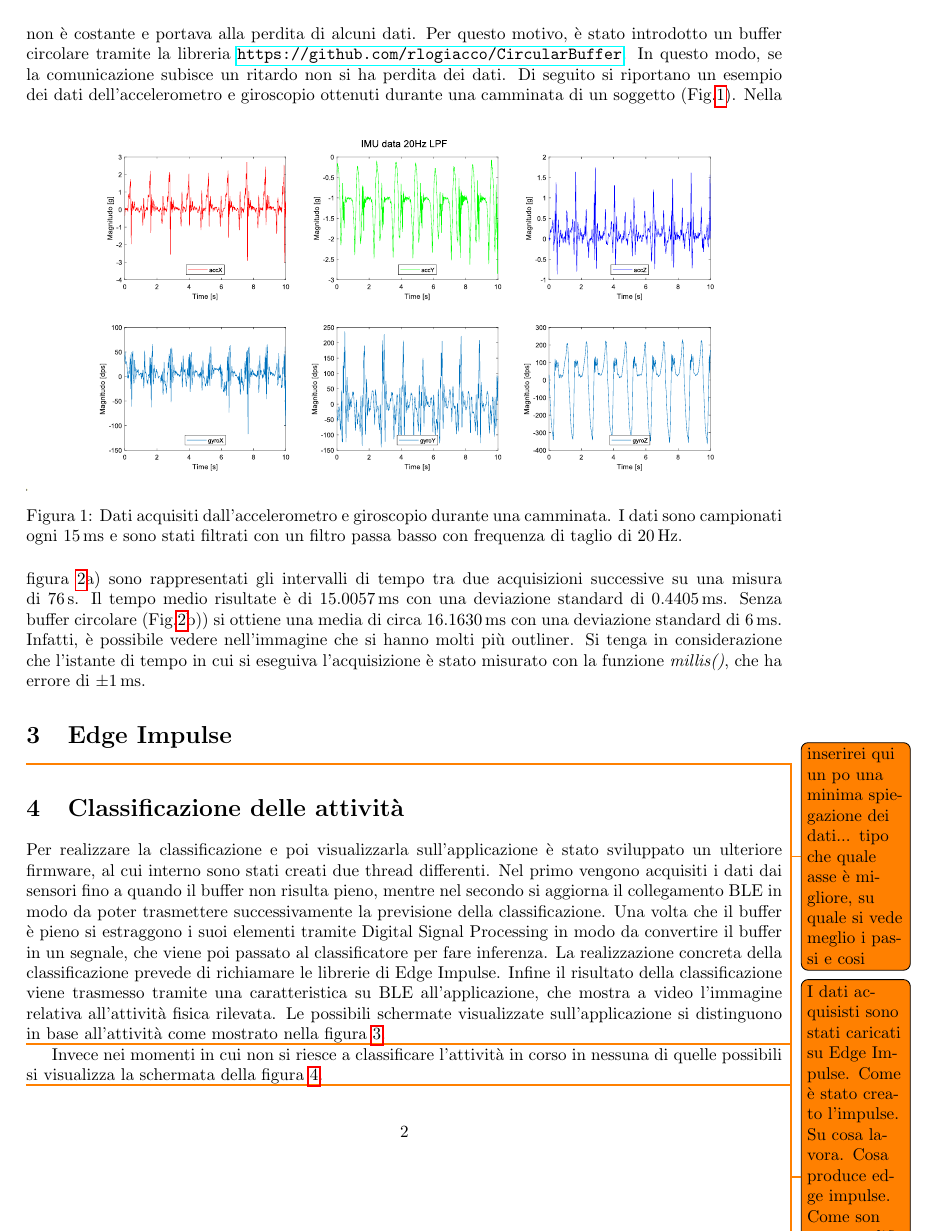
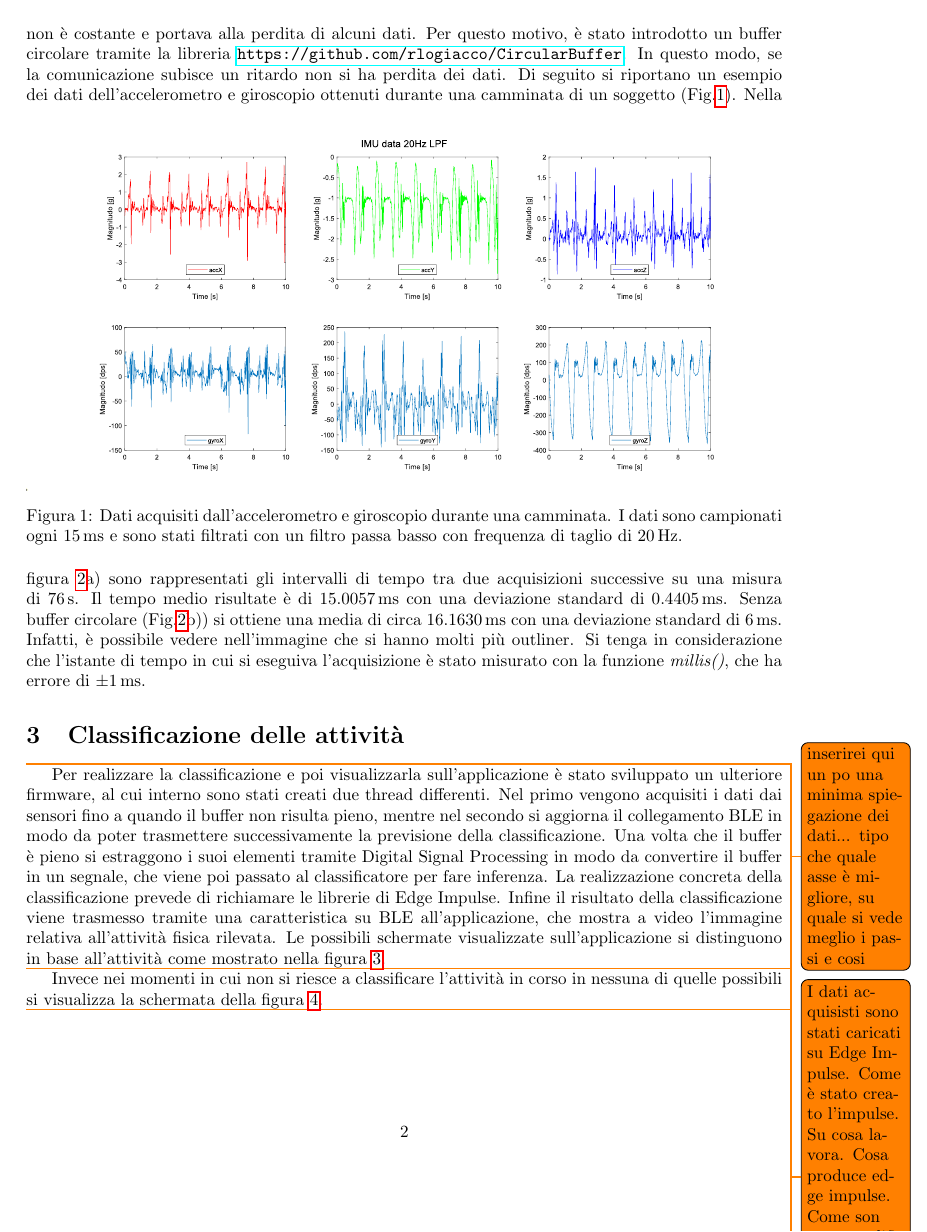
Before and after one commit to DavideSalvetti/arduino_activity_classification, a LaTeX thesis (doc/report.tex, which reads doc/TextFiles/doc.tex): page 3 of 5. Compiled offline with pdfLaTeX.

Commit message:
small fixes

```diff
--- a/doc/TextFiles/doc.tex
+++ b/doc/TextFiles/doc.tex
@@ -47,11 +47,11 @@ Si tenga in considerazione che l'istante di tempo in cui si eseguiva l'acquisizi
 	\label{fig:time_interval}
 \end{figure}
 
-\section{Edge Impulse}
+\section{Classificazione delle attività}
+
 \todo{inserirei qui un po una minima spiegazione dei dati... tipo che quale asse è migliore, su quale si vede meglio i passi e cosi}
 \todo{I dati acquisisti sono stati caricati su Edge Impulse. Come è stato creato l'impulse. Su cosa lavora. Cosa produce edge impulse. Come son state modificate le finestre. Feature spettrali. Bontà del modello e testing.}
 
-\section{Classificazione delle attività}
 Per realizzare la classificazione e poi visualizzarla sull'applicazione è stato sviluppato un ulteriore firmware, al cui interno sono stati creati due thread differenti. Nel primo vengono acquisiti i dati dai sensori fino a quando il buffer non risulta pieno, mentre nel secondo si aggiorna il collegamento BLE in modo da poter trasmettere successivamente la previsione della classificazione. Una volta che il buffer è pieno si estraggono i suoi elementi tramite Digital Signal Processing in modo da convertire il buffer in un segnale, che viene poi passato al classificatore per fare inferenza. La realizzazione concreta della classificazione prevede di richiamare le librerie di Edge Impulse. Infine il risultato della classificazione viene trasmesso tramite una caratteristica su BLE all'applicazione, che mostra a video l'immagine relativa all'attività fisica rilevata. Le possibili schermate visualizzate sull'applicazione si distinguono in base all'attività come mostrato nella figura \ref{fig:attivitafisica}.
 
 \begin{figure}[tbh]
```
Also changed, not shown: doc/TextFiles/doc.tex (2 more changed lines).
